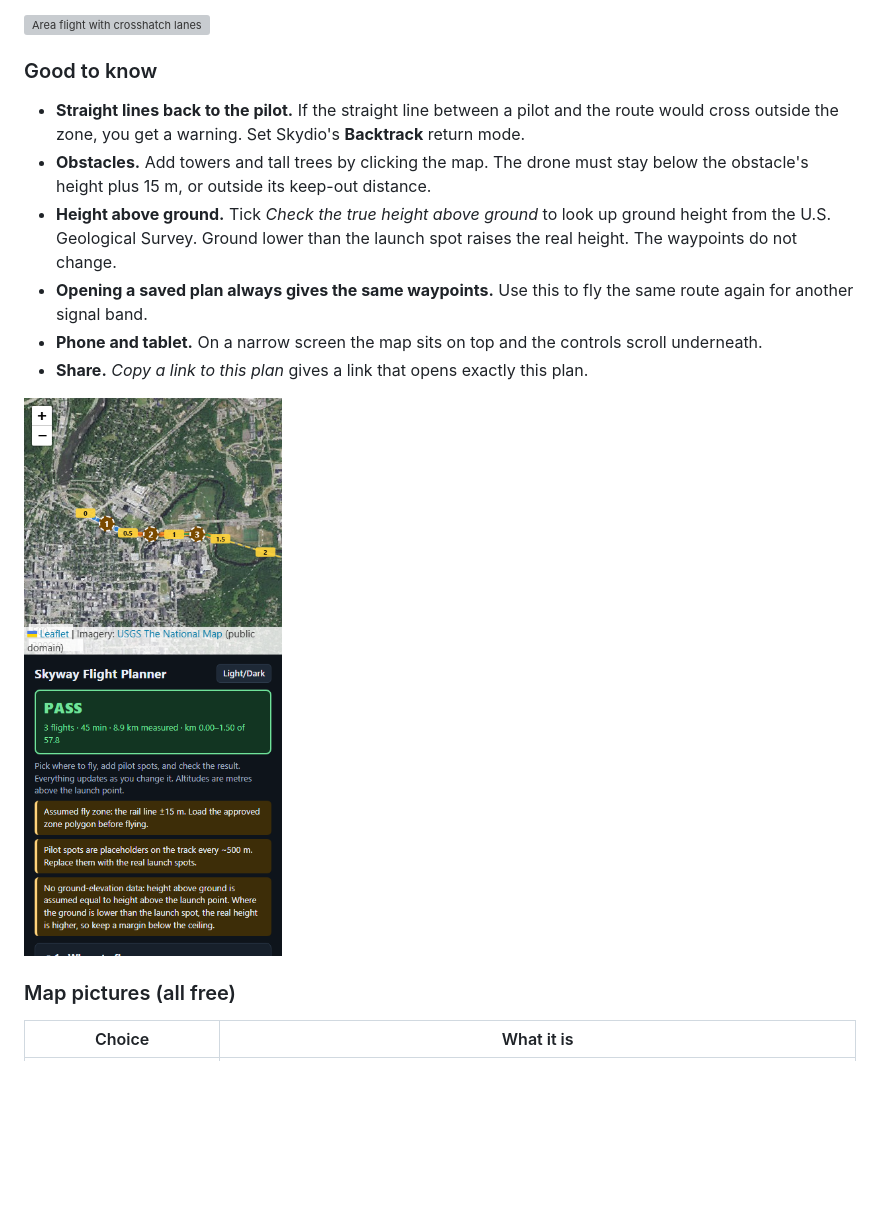
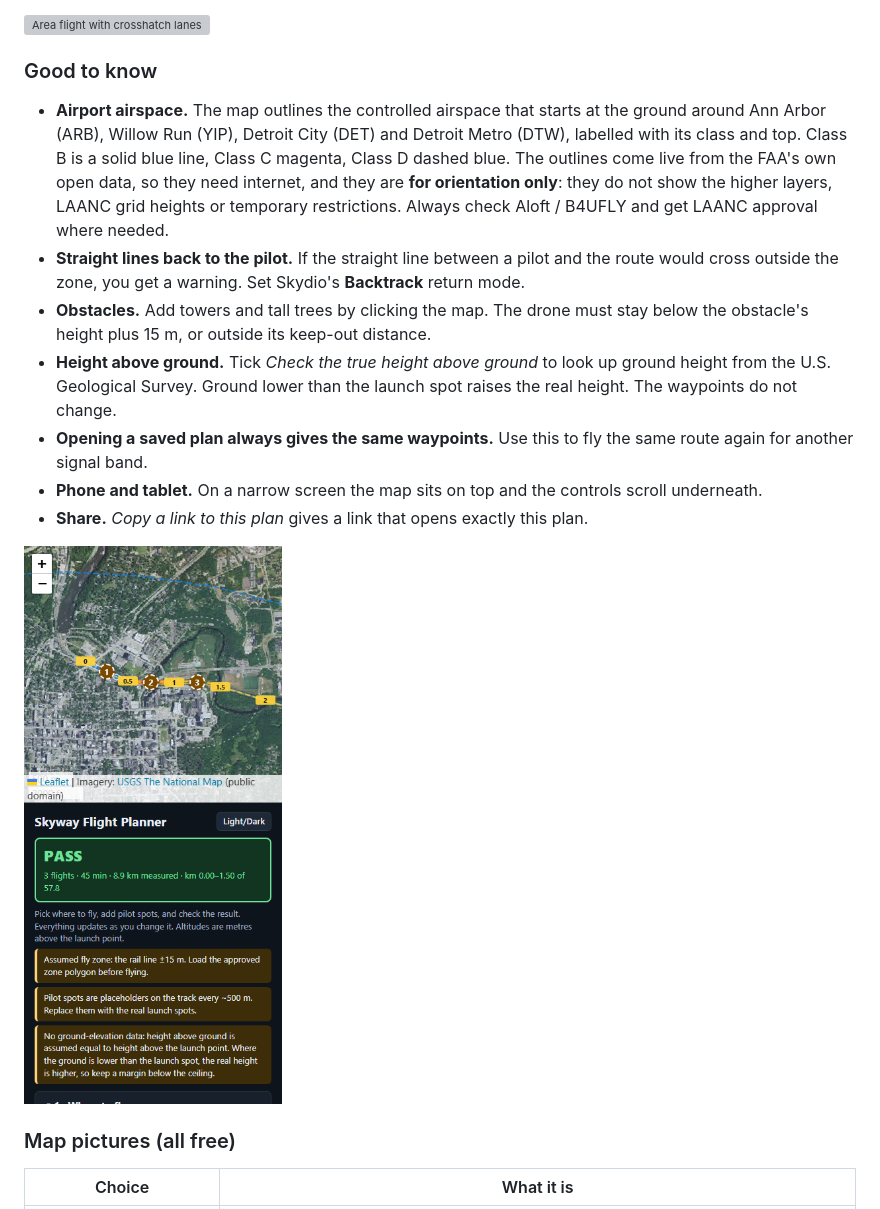
Before and after one commit to eyarbasi/skyway-planner, a Markdown page: README.md, the part around the change. Rendered like a GitHub page; pictures changed too: docs/screenshots/phone.png; blank space fills up the shorter version; grey boxes are pictures that could not be loaded.

```diff
--- a/README.md
+++ b/README.md
@@ -27,6 +27,7 @@ Area mode, with lanes turned 90° on alternate altitudes:
 
 ### Good to know
 
+- **Airport airspace.** The map outlines the controlled airspace that starts at the ground around Ann Arbor (ARB), Willow Run (YIP), Detroit City (DET) and Detroit Metro (DTW), labelled with its class and top. Class B is a solid blue line, Class C magenta, Class D dashed blue. The outlines come live from the FAA's own open data, so they need internet, and they are **for orientation only**: they do not show the higher layers, LAANC grid heights or temporary restrictions. Always check Aloft / B4UFLY and get LAANC approval where needed.
 - **Straight lines back to the pilot.** If the straight line between a pilot and the route would cross outside the zone, you get a warning. Set Skydio's **Backtrack** return mode.
 - **Obstacles.** Add towers and tall trees by clicking the map. The drone must stay below the obstacle's height plus 15 m, or outside its keep-out distance.
 - **Height above ground.** Tick *Check the true height above ground* to look up ground height from the U.S. Geological Survey. Ground lower than the launch spot raises the real height. The waypoints do not change.
```
Also changed, not shown: docs/assumptions.md (+1 -1 lines), 11 other files.
